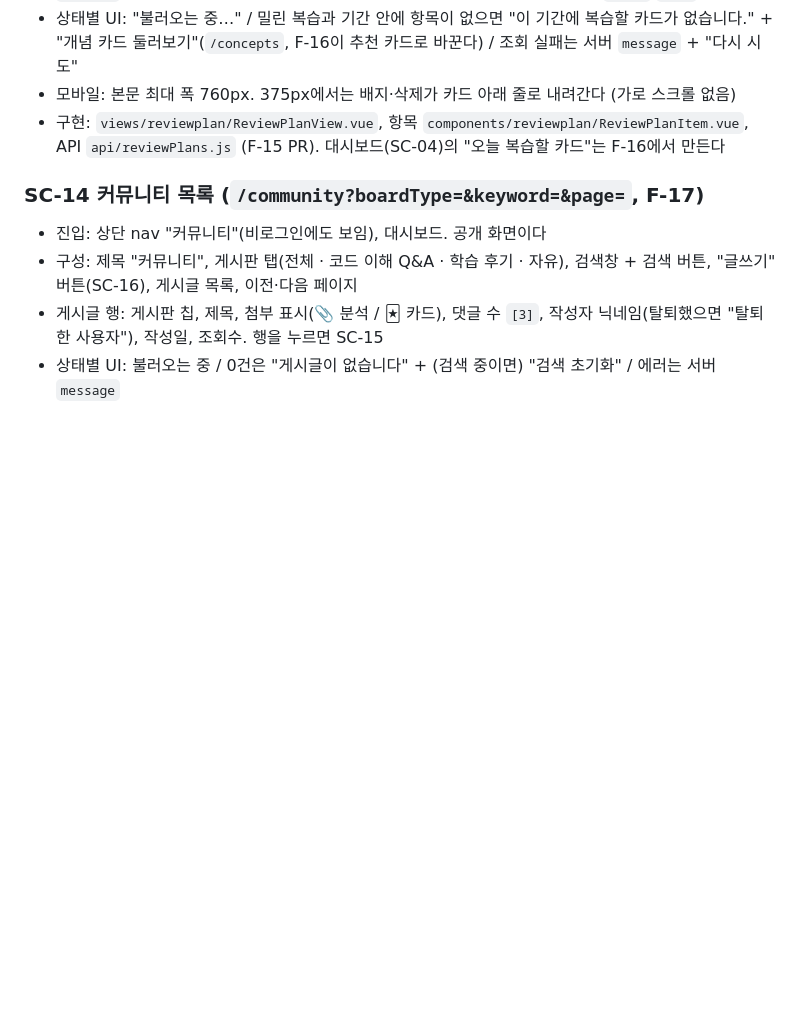
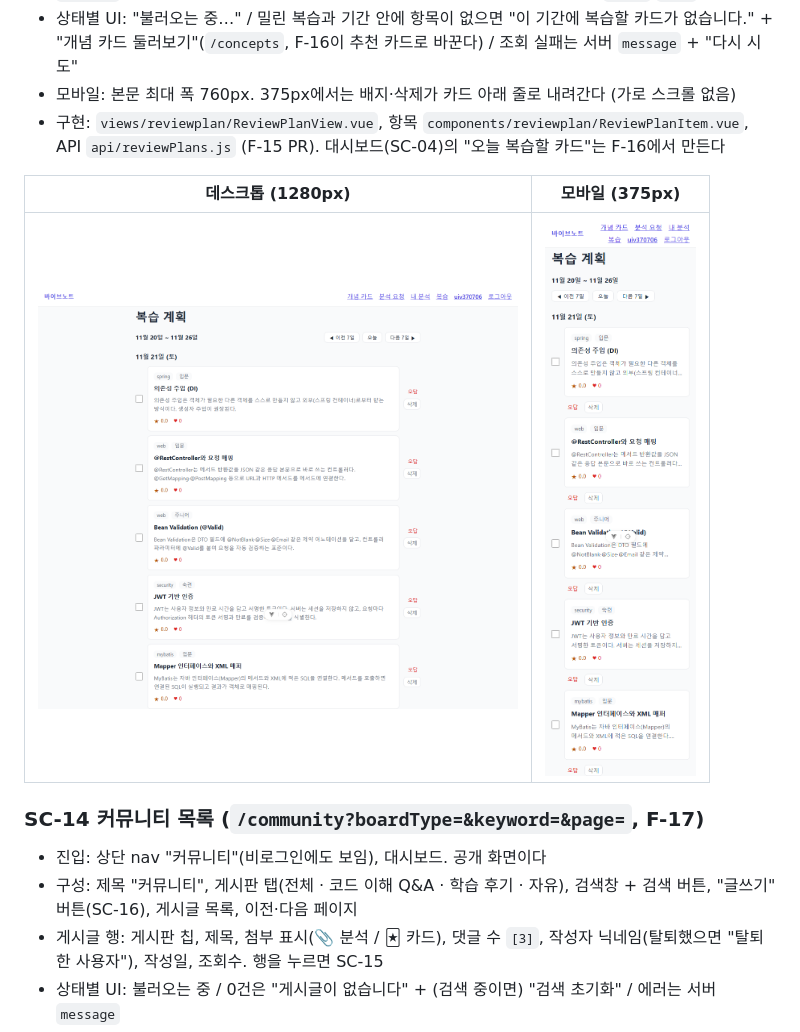
Before and after one commit to whans1996/final, a Markdown page: docs/산출물/06-화면설계서.md, the part around the change. Drawn GitHub-style; pictures changed too: docs/산출물/screens/SC-11-review-plan-desktop.png (added), docs/산출물/screens/SC-11-review-plan-mobile.png (added); blank space fills up the shorter version.

Commit message:
docs(F-15): SC-11 스크린샷, spec 체크리스트 (contract-checker·ui-verifier·reviewer)
Co-Authored-By: Claude Opus 5.5 <noreply@anthropic.com>

```diff
--- a/docs/산출물/06-화면설계서.md
+++ b/docs/산출물/06-화면설계서.md
@@ -320,6 +320,10 @@ flowchart LR
 - 모바일: 본문 최대 폭 760px. 375px에서는 배지·삭제가 카드 아래 줄로 내려간다 (가로 스크롤 없음)
 - 구현: `views/reviewplan/ReviewPlanView.vue`, 항목 `components/reviewplan/ReviewPlanItem.vue`, API `api/reviewPlans.js` (F-15 PR). 대시보드(SC-04)의 "오늘 복습할 카드"는 F-16에서 만든다
 
+| 데스크톱 (1280px) | 모바일 (375px) |
+|---|---|
+| <img src="screens/SC-11-review-plan-desktop.png" width="480"> | <img src="screens/SC-11-review-plan-mobile.png" width="200"> |
+
 ### SC-14 커뮤니티 목록 (`/community?boardType=&keyword=&page=`, F-17)
 
 - 진입: 상단 nav "커뮤니티"(비로그인에도 보임), 대시보드. 공개 화면이다
```
Also changed, not shown: docs/specs/F-15-review-plan.md (+4 -4 lines).
